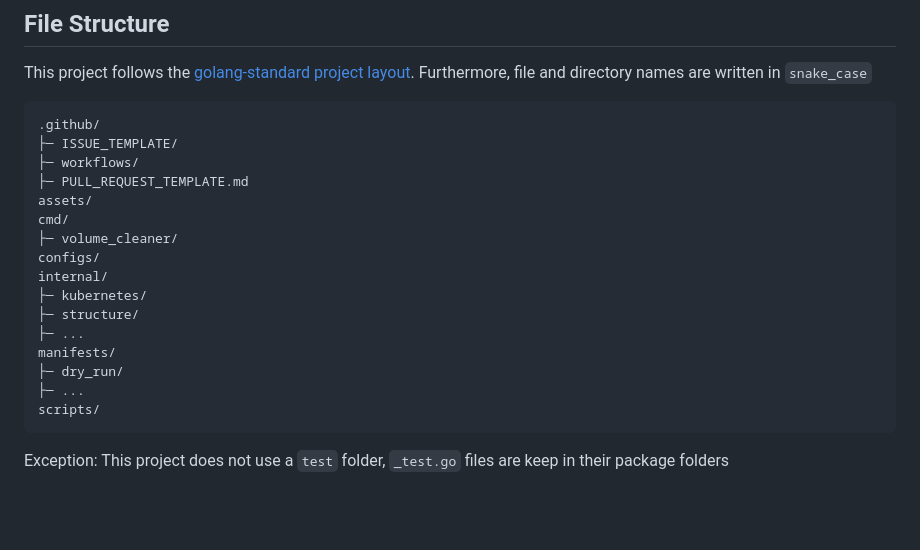
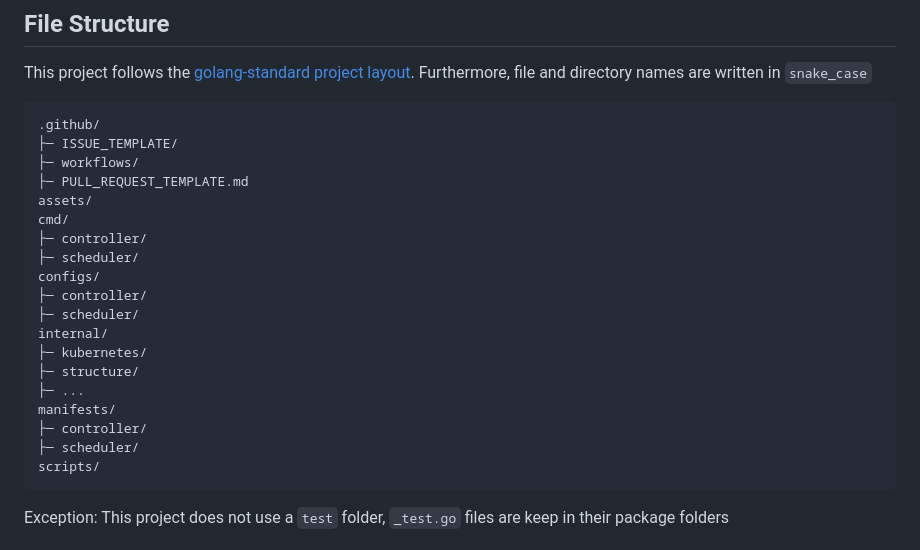
Before and after one commit to StatCan/volume-cleaner, a Markdown page: README.md, the part around the change. GitHub-like rendering; blank space fills up the shorter version.

Commit message:
docs(structure): document the new file structure

````diff
--- a/README.md
+++ b/README.md
@@ -29,15 +29,18 @@ This project follows the [golang-standard project layout](https://github.com/gol
 ├─ PULL_REQUEST_TEMPLATE.md
 assets/
 cmd/
-├─ volume_cleaner/
+├─ controller/
+├─ scheduler/
 configs/
+├─ controller/
+├─ scheduler/
 internal/
 ├─ kubernetes/
 ├─ structure/
 ├─ ...
 manifests/
-├─ dry_run/
-├─ ...
+├─ controller/
+├─ scheduler/
 scripts/
 ```
 
````
